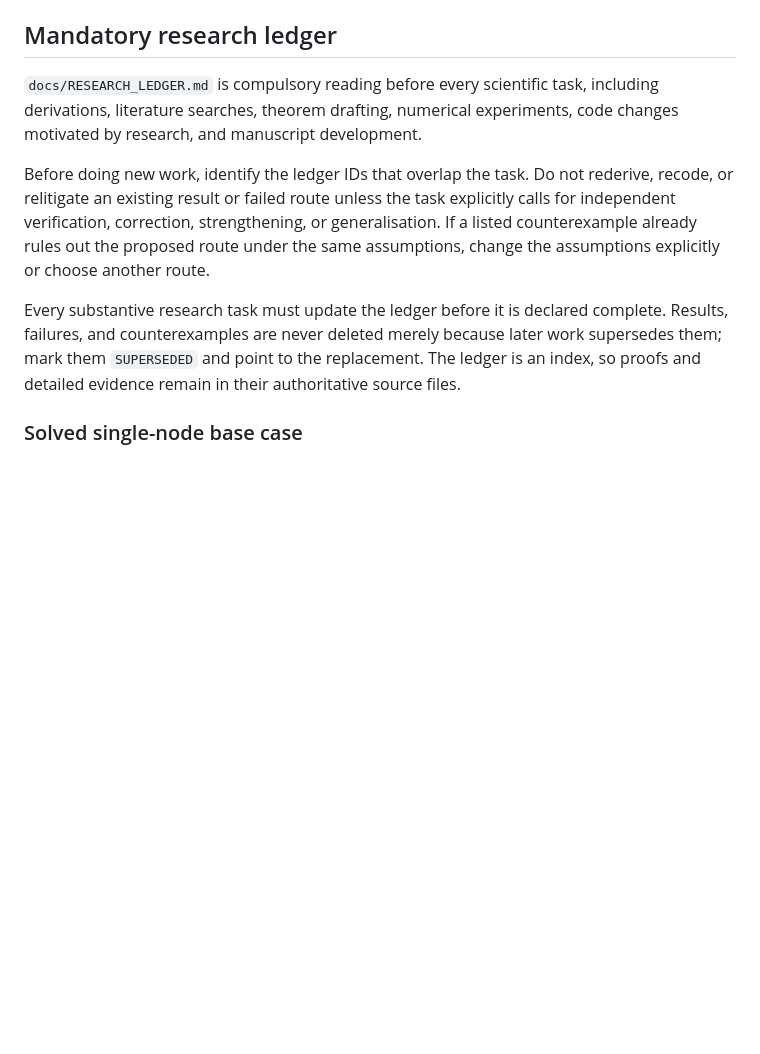
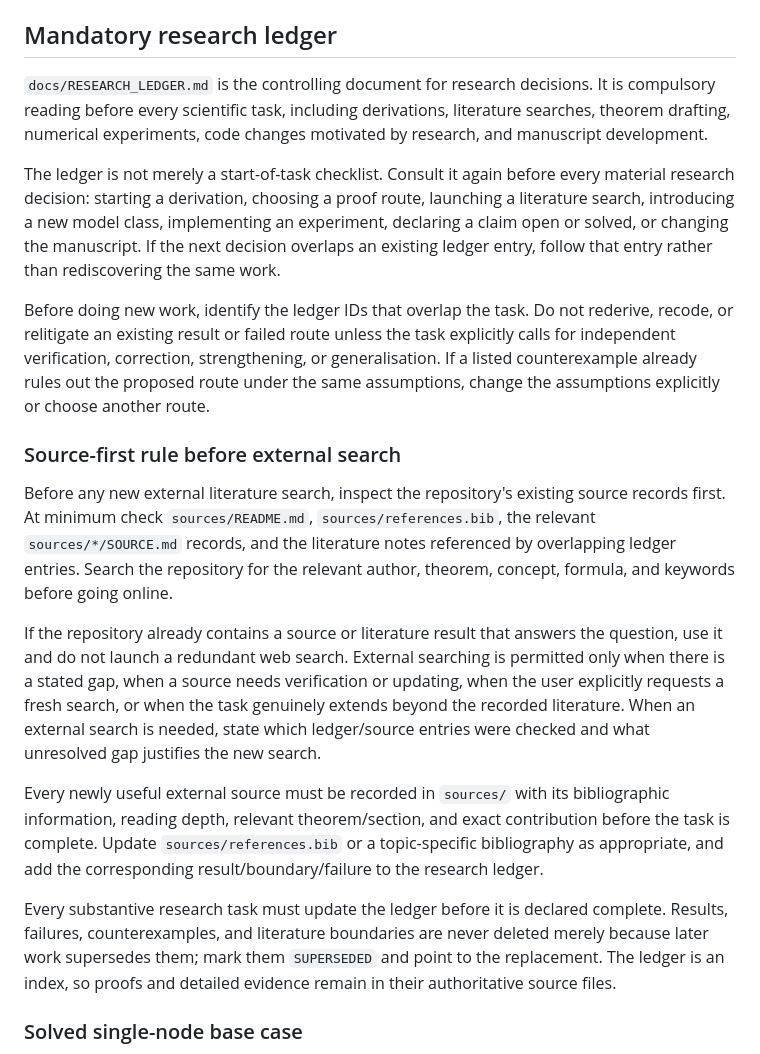
Before and after one commit to esig626/sequential_testing, a Markdown page: AGENTS.md, the part around the change. Rendered like a GitHub page; blank space fills up the shorter version.

Commit message:
Enforce ledger-first and source-first research decisions

```diff
--- a/AGENTS.md
+++ b/AGENTS.md
@@ -4,11 +4,21 @@ Read `manuscript/sequential_testing.tex`, `manuscript/RELATION_TO_PARALLEL_HYPOT
 
 ## Mandatory research ledger
 
-`docs/RESEARCH_LEDGER.md` is compulsory reading before every scientific task, including derivations, literature searches, theorem drafting, numerical experiments, code changes motivated by research, and manuscript development.
+`docs/RESEARCH_LEDGER.md` is the controlling document for research decisions. It is compulsory reading before every scientific task, including derivations, literature searches, theorem drafting, numerical experiments, code changes motivated by research, and manuscript development.
+
+The ledger is not merely a start-of-task checklist. Consult it again before every material research decision: starting a derivation, choosing a proof route, launching a literature search, introducing a new model class, implementing an experiment, declaring a claim open or solved, or changing the manuscript. If the next decision overlaps an existing ledger entry, follow that entry rather than rediscovering the same work.
 
 Before doing new work, identify the ledger IDs that overlap the task. Do not rederive, recode, or relitigate an existing result or failed route unless the task explicitly calls for independent verification, correction, strengthening, or generalisation. If a listed counterexample already rules out the proposed route under the same assumptions, change the assumptions explicitly or choose another route.
 
-Every substantive research task must update the ledger before it is declared complete. Results, failures, and counterexamples are never deleted merely because later work supersedes them; mark them `SUPERSEDED` and point to the replacement. The ledger is an index, so proofs and detailed evidence remain in their authoritative source files.
+### Source-first rule before external search
+
+Before any new external literature search, inspect the repository's existing source records first. At minimum check `sources/README.md`, `sources/references.bib`, the relevant `sources/*/SOURCE.md` records, and the literature notes referenced by overlapping ledger entries. Search the repository for the relevant author, theorem, concept, formula, and keywords before going online.
+
+If the repository already contains a source or literature result that answers the question, use it and do not launch a redundant web search. External searching is permitted only when there is a stated gap, when a source needs verification or updating, when the user explicitly requests a fresh search, or when the task genuinely extends beyond the recorded literature. When an external search is needed, state which ledger/source entries were checked and what unresolved gap justifies the new search.
+
+Every newly useful external source must be recorded in `sources/` with its bibliographic information, reading depth, relevant theorem/section, and exact contribution before the task is complete. Update `sources/references.bib` or a topic-specific bibliography as appropriate, and add the corresponding result/boundary/failure to the research ledger.
+
+Every substantive research task must update the ledger before it is declared complete. Results, failures, counterexamples, and literature boundaries are never deleted merely because later work supersedes them; mark them `SUPERSEDED` and point to the replacement. The ledger is an index, so proofs and detailed evidence remain in their authoritative source files.
 
 ### Solved single-node base case
 
```
